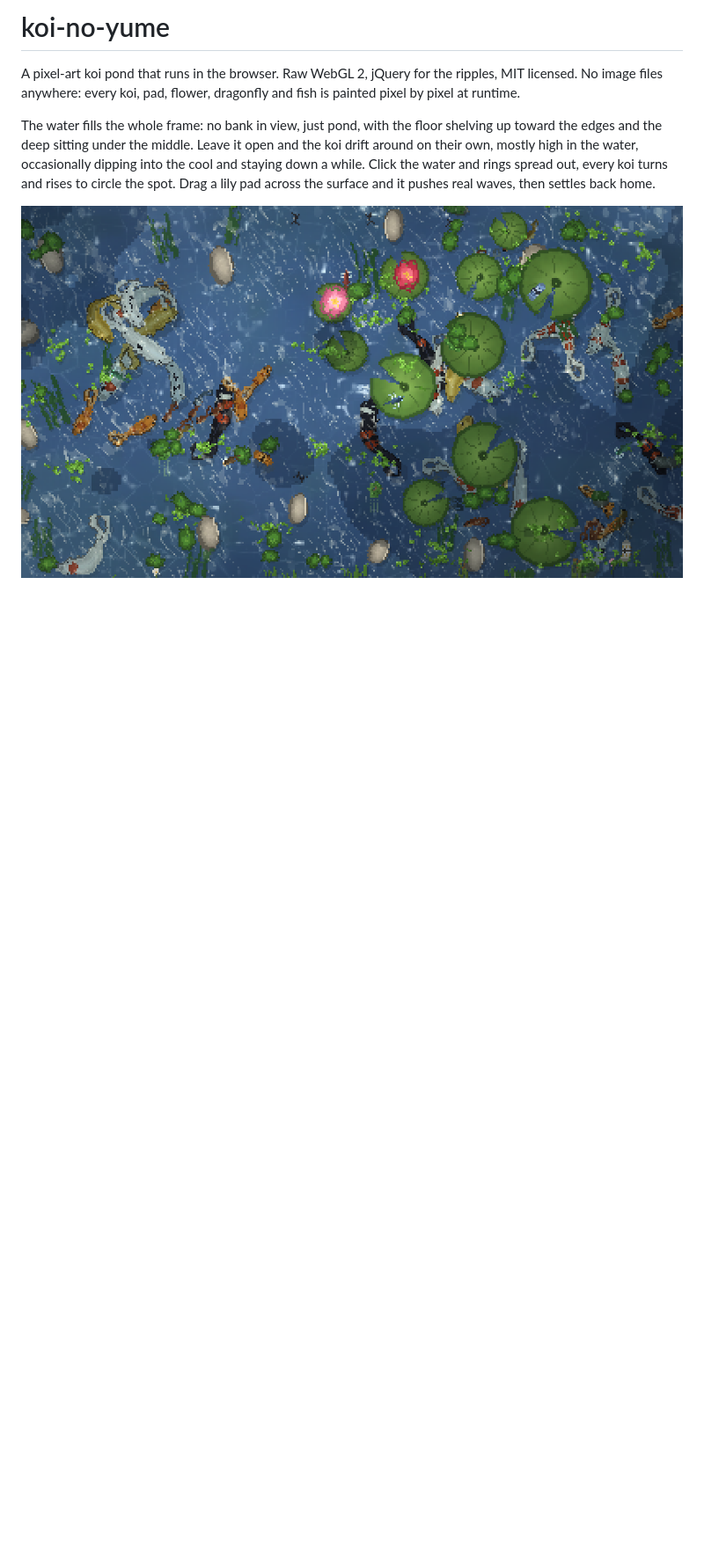
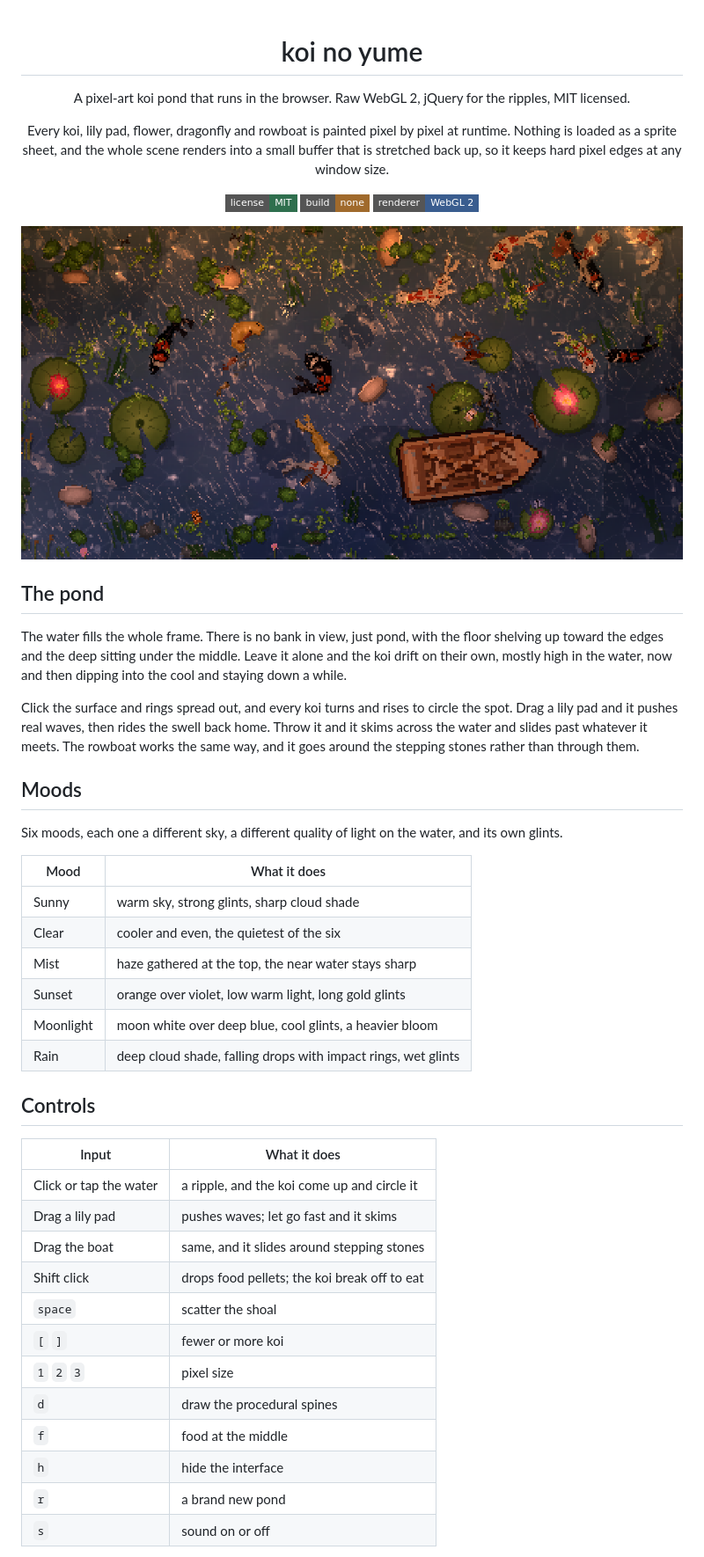
Before and after one commit to sloemo01/koi-no-yume, a Markdown page: README.md, the part around one of its changes. Shown at 88% size. Rendered like a GitHub page; pictures changed too: docs/hero.png; badges without logos; blank space fills up the shorter version.

```diff
--- a/README.md
+++ b/README.md
@@ -1,7 +1,52 @@
-# koi-no-yume
+<div align="center">
 
-A pixel-art koi pond that runs in the browser. Raw WebGL 2, jQuery for the ripples, MIT licensed. No image files anywhere: every koi, pad, flower, dragonfly and fish is painted pixel by pixel at runtime.
+# koi no yume
 
-The water fills the whole frame: no bank in view, just pond, with the floor shelving up toward the edges and the deep sitting under the middle. Leave it open and the koi drift around on their own, mostly high in the water, occasionally dipping into the cool and staying down a while. Click the water and rings spread out, every koi turns and rises to circle the spot. Drag a lily pad across the surface and it pushes real waves, then settles back home.
+A pixel-art koi pond that runs in the browser. Raw WebGL 2, jQuery for the ripples, MIT licensed.
 
-![the pond](docs/hero.png)
+Every koi, lily pad, flower, dragonfly and rowboat is painted pixel by pixel at runtime. Nothing is loaded as a sprite sheet, and the whole scene renders into a small buffer that is stretched back up, so it keeps hard pixel edges at any window size.
+
+[![MIT](https://img.shields.io/badge/license-MIT-2f6f4e?style=flat-square)](LICENSE)
+[![no build step](https://img.shields.io/badge/build-none-a06a2c?style=flat-square)](index.html)
+[![WebGL 2](https://img.shields.io/badge/renderer-WebGL%202-3a5d8f?style=flat-square)](src/gfx.js)
+
+<img src="docs/hero.png" alt="The pond at sunset, with a rowboat drifting among koi, lily pads and flowering lotus" width="100%">
+
+</div>
+
+## The pond
+
+The water fills the whole frame. There is no bank in view, just pond, with the floor shelving up toward the edges and the deep sitting under the middle. Leave it alone and the koi drift on their own, mostly high in the water, now and then dipping into the cool and staying down a while.
+
+Click the surface and rings spread out, and every koi turns and rises to circle the spot. Drag a lily pad and it pushes real waves, then rides the swell back home. Throw it and it skims across the water and slides past whatever it meets. The rowboat works the same way, and it goes around the stepping stones rather than through them.
+
+## Moods
+
+Six moods, each one a different sky, a different quality of light on the water, and its own glints.
+
+| Mood | What it does |
+| --- | --- |
+| Sunny | warm sky, strong glints, sharp cloud shade |
+| Clear | cooler and even, the quietest of the six |
+| Mist | haze gathered at the top, the near water stays sharp |
+| Sunset | orange over violet, low warm light, long gold glints |
+| Moonlight | moon white over deep blue, cool glints, a heavier bloom |
+| Rain | deep cloud shade, falling drops with impact rings, wet glints |
+
+## Controls
+
+| Input | What it does |
+| --- | --- |
+| Click or tap the water | a ripple, and the koi come up and circle it |
+| Drag a lily pad | pushes waves; let go fast and it skims |
+| Drag the boat | same, and it slides around stepping stones |
+| Shift click | drops food pellets; the koi break off to eat |
+| `space` | scatter the shoal |
+| `[` `]` | fewer or more koi |
+| `1` `2` `3` | pixel size |
+| `d` | draw the procedural spines |
+| `f` | food at the middle |
+| `h` | hide the interface |
+| `r` | a brand new pond |
+| `s` | sound on or off |
+
```
Also changed, not shown: other parts of README.md (+58 -61 lines), 1 other file.
